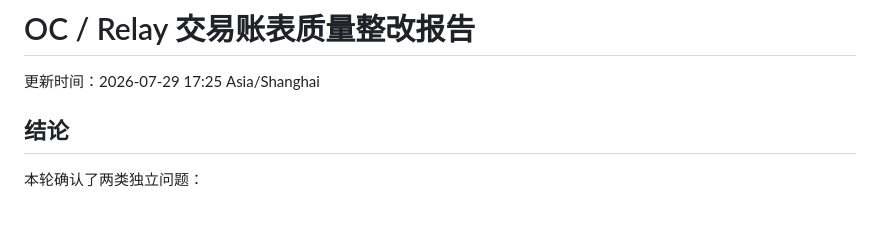
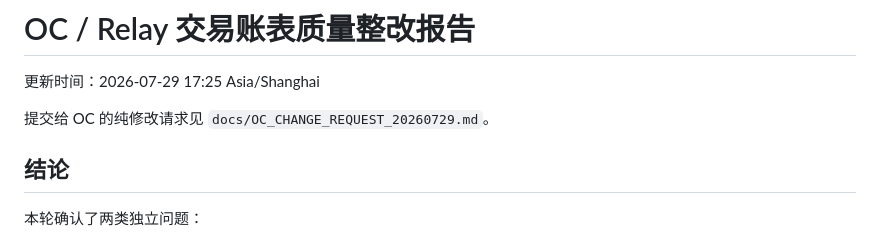
Before and after one commit to abramwang/ti-relay-trader, a Markdown page: docs/OC_LEDGER_QUALITY_REPORT_20260729.md, the part around the change. Rendered like a GitHub page; blank space fills up the shorter version.

```diff
--- a/docs/OC_LEDGER_QUALITY_REPORT_20260729.md
+++ b/docs/OC_LEDGER_QUALITY_REPORT_20260729.md
@@ -1,6 +1,8 @@
 # OC / Relay 交易账表质量整改报告
 
 更新时间：2026-07-29 17:25 Asia/Shanghai
+
+提交给 OC 的纯修改请求见 `docs/OC_CHANGE_REQUEST_20260729.md`。
 
 ## 结论
 
```
Also changed, not shown: README.md (+1 -0 lines), docs/OC_CHANGE_REQUEST_20260729.md (added, +205 -0 lines).
